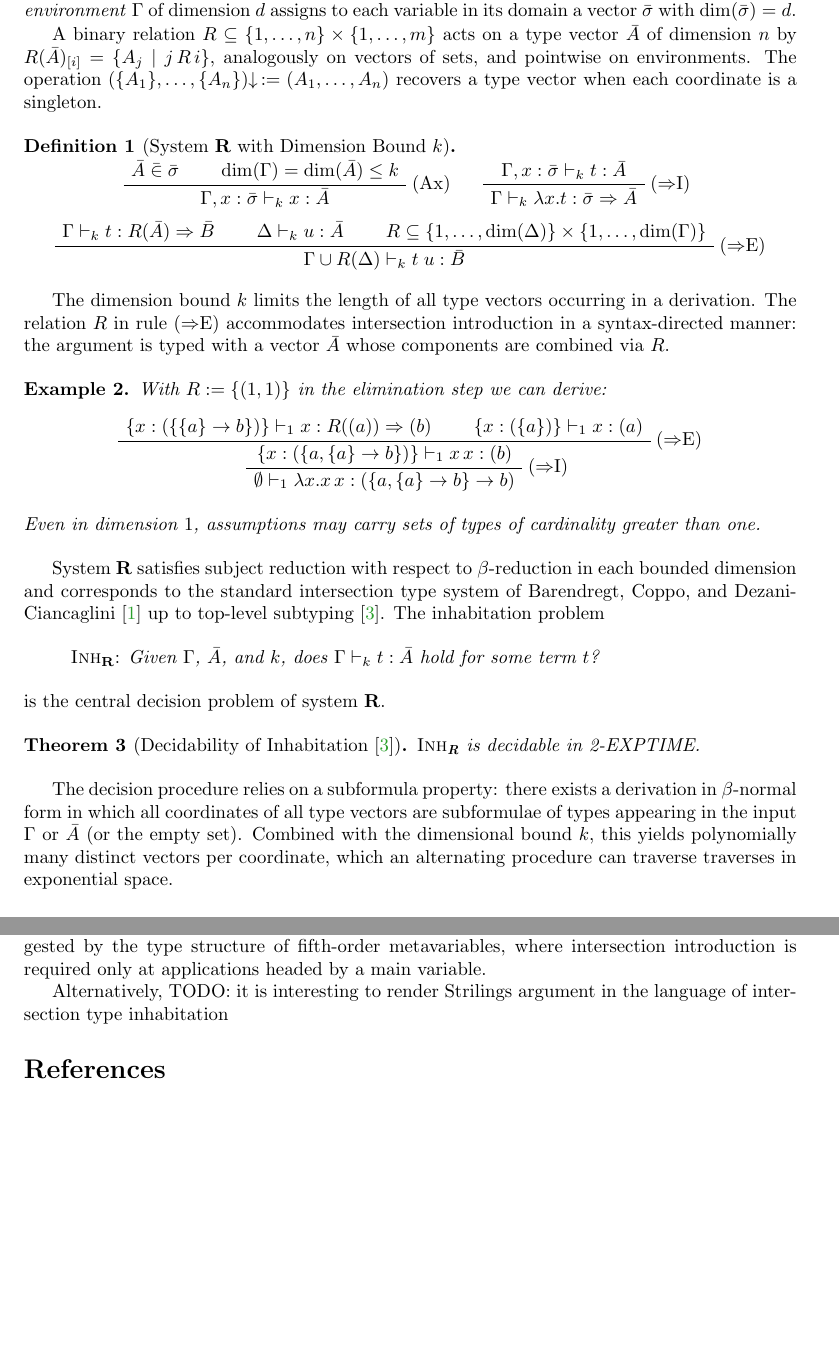
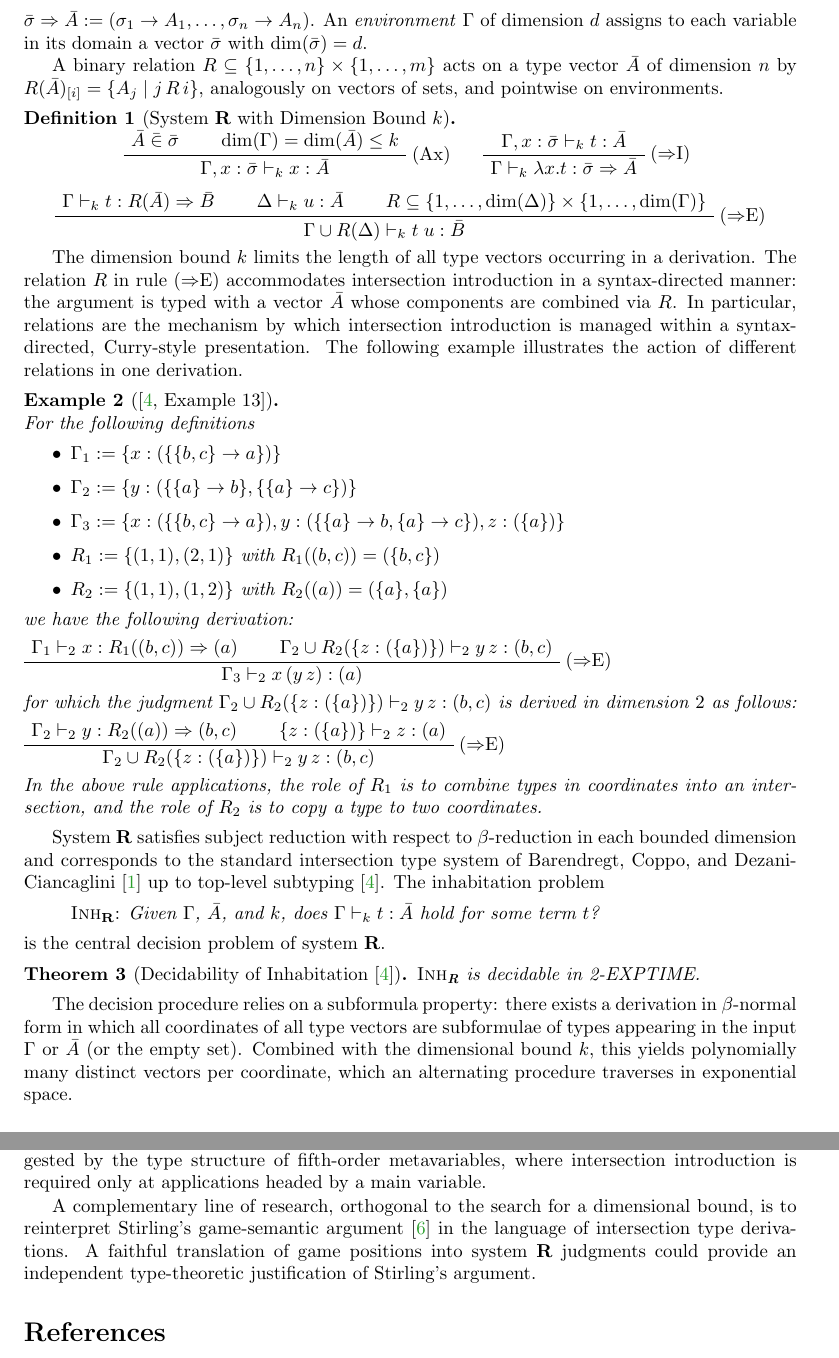
Before and after one commit to mrhaandi/hom-experiments, a LaTeX paper (2026-itrs-hom/2026-itrs-hom.tex): two parts of pages 2 and 4 of 5, joined at a grey line, cut so that both start at the same text, the shorter picture padded with empty space. Compiled offline with pdfLaTeX.

Commit message:
itrs polishing

```diff
--- a/2026-itrs-hom/2026-itrs-hom.tex
+++ b/2026-itrs-hom/2026-itrs-hom.tex
@@ -79,15 +77,14 @@ A, B ::= a \mid \sigma \to A
 \sigma, \tau ::= \{A_1, \ldots, A_n\}, \quad n \geq 0,
 \]
 where $a$ ranges over type atoms.
-A vector $\bar{A} = (A_1, \ldots, A_n)$ has dimension $\dim(\bar{A}) = n$; we write $\bar{A}_{[i]}$ for $A_i$.
-The relations $\subseteq$, $\in$, and the operation $\cup$ are extended pointwise to vectors, and denoted $\rbar{\subseteq}, \rbar{\in}$, and $\rbar{\cup}$ respectively.
+A vector $\bar{A} = (A_1, \ldots, A_n)$ has dimension $\dim(\bar{A}) = n$, and we write $\bar{A}_{[i]}$ for $A_i$.
+The relation $\in$ is extended pointwise to vectors, and denoted $\rbar{\in}$.
 We set $\bar{\sigma} \Rightarrow \bar{A} := (\sigma_1 \to A_1, \ldots, \sigma_n \to A_n)$.
 An \emph{environment}~$\Gamma$ of dimension $d$ assigns to each variable in its domain a vector $\bar{\sigma}$ with $\dim(\bar{\sigma}) = d$.
 
 A binary relation $R \subseteq \{1,\ldots,n\} \times \{1,\ldots,m\}$ acts on a type vector $\bar{A}$ of dimension $n$ by
 $R(\bar{A})_{[i]} = \{A_j \mid j\,R\,i\}$,
 analogously on vectors of sets, and pointwise on environments.
-The operation $(\{A_1\}, \ldots, \{A_n\})\!\!\downarrow\, := (A_1, \ldots, A_n)$ recovers a type vector when each coordinate is a singleton.
 
 \begin{definition}[System \textbf{R} with Dimension Bound $k$]
 \label{def:sysR}
@@ -114,19 +111,31 @@ The operation $(\{A_1\}, \ldots, \{A_n\})\!\!\downarrow\, := (A_1, \ldots, A_n)$
 
 The dimension bound $k$ limits the length of all type vectors occurring in a derivation.
 The relation $R$ in rule $(\Rightarrow$E$)$ accommodates intersection introduction in a syntax-directed manner: the argument is typed with a vector $\bar{A}$ whose components are combined via $R$.
+In particular, relations are the mechanism by which intersection introduction is managed within a syntax-directed, Curry-style presentation.
+The following example illustrates the action of different relations in one derivation.
 
-\begin{example}\label{xmp:selfapp}
-With $R := \{(1,1)\}$ in the elimination step we can derive:
-\medskip\\
-\centerline{\AxiomC{$\{x : (\{\{a\} \to b\})\} \vdash_1 x : R((a)) \Rightarrow (b)$}
-\AxiomC{$\{x : (\{a\})\} \vdash_1 x : (a)$}
+\begin{example}[{\cite[Example~13]{dsr2026sysR}}]~\\
+For the following definitions
+\begin{itemize}
+\item $\Gamma_1 := \{x : (\{\{b, c\} \to a\})\}$
+\item $\Gamma_2 := \{y : (\{\{a\} \to b\}, \{\{a\} \to c\})\}$
+\item $\Gamma_3 := \{x : (\{\{b, c\} \to a\}), y : (\{\{a\} \to b, \{a\} \to c\}), z : (\{a\})\}$
+\item $R_1 := \{(1,1), (2,1)\}$ with $R_1((b, c)) = (\{b, c\})$
+\item $R_2 := \{(1,1), (1,2)\}$ with $R_2((a)) = (\{a\}, \{a\})$
+\end{itemize}
+we have the following derivation:\medskip\\
+\AxiomC{$\Gamma_1 \vdash_2 x : R_1((b, c)) \Rightarrow (a)$}
+\AxiomC{$\Gamma_2 \cup R_2(\{z : (\{a\})\}) \vdash_2 y\,z : (b, c)$}
 \RightLabel{\textnormal{($\Rightarrow$E)}}
-\BinaryInfC{$\{x : (\{a, \{a\} \to b\})\} \vdash_1 x\,x : (b)$}
-\RightLabel{\textnormal{($\Rightarrow$I)}}
-\UnaryInfC{$\emptyset \vdash_1 \lambda x.x\,x : (\{a, \{a\} \to b\} \to b)$}
-\DisplayProof}
-\medskip\\
-Even in dimension~$1$, assumptions may carry sets of types of cardinality greater than one.
+\BinaryInfC{$\Gamma_3 \vdash_2 x\,(y\,z) : (a)$}
+\DisplayProof\medskip\\
+for which the judgment $\Gamma_2 \cup R_2(\{z : (\{a\})\}) \vdash_2 y\,z : (b, c)$ is derived in dimension $2$ as follows:\medskip\\
+\AxiomC{$\Gamma_2 \vdash_2 y : R_2((a)) \Rightarrow (b, c)$}
+\AxiomC{$\{z : (\{a\})\} \vdash_2 z : (a)$}
+\RightLabel{\textnormal{($\Rightarrow$E)}}
+\BinaryInfC{$\Gamma_2 \cup R_2(\{z : (\{a\})\}) \vdash_2 y\,z : (b, c)$}
+\DisplayProof\medskip\\
+In the above rule applications, the role of $R_1$ is to combine types in coordinates into an intersection, and the role of $R_2$ is to copy a type to two coordinates.
 \end{example}
 
 System~\textbf{R} satisfies subject reduction with respect to $\beta$-reduction in each bounded dimension and corresponds to the standard intersection type system of Barendregt, Coppo, and Dezani-Ciancaglini~\cite{BarendregtCD83} up to top-level subtyping~\cite{dsr2026sysR}.
@@ -141,7 +150,7 @@ is the central decision problem of system~\textbf{R}.
 \end{theorem}
 
 The decision procedure relies on a subformula property: there exists a derivation in $\beta$-normal form in which all coordinates of all type vectors are subformulae of types appearing in the input $\Gamma$ or $\bar{A}$ (or the empty set).
-Combined with the dimensional bound $k$, this yields polynomially many distinct vectors per coordinate, which an alternating procedure can traverse traverses in exponential space.
+Combined with the dimensional bound $k$, this yields polynomially many distinct vectors per coordinate, which an alternating procedure traverses in exponential space.
 
 \section{Higher-order Matching via Inhabitation}
 \label{sect:homInh}
@@ -231,7 +233,8 @@ The states reachable in a Krivine-machine evaluation of a candidate solution pro
 
 We conjecture that a similar analysis extends to fifth-order matching along the lines suggested by the type structure of fifth-order metavariables, where intersection introduction is required only at applications headed by a main variable.
 
-Alternatively, TODO: it is interesting to render Strilings argument in the language of intersection type inhabitation
+A complementary line of research, orthogonal to the search for a dimensional bound, is to reinterpret Stirling's game-semantic argument~\cite{stirling2009} in the language of intersection type derivations.
+A faithful translation of game positions into system~\textbf{R} judgments could provide an independent type-theoretic justification of Stirling's argument.
 
 \label{sect:bib}
 \bibliographystyle{plain}
```
Also changed, not shown: 2026-itrs-hom/bibliography.bib (+16 -0 lines), 2026-itrs-hom/2026-itrs-hom.tex (23 more changed lines).
